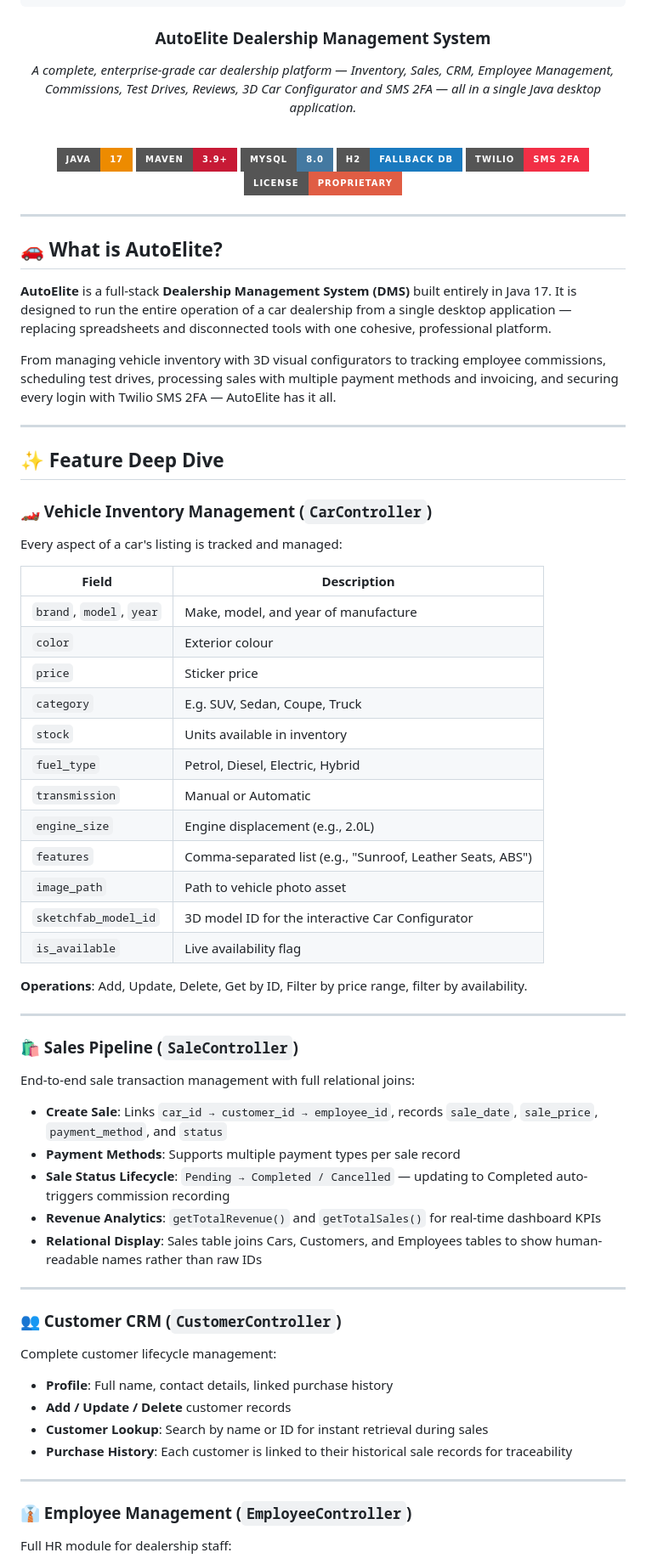
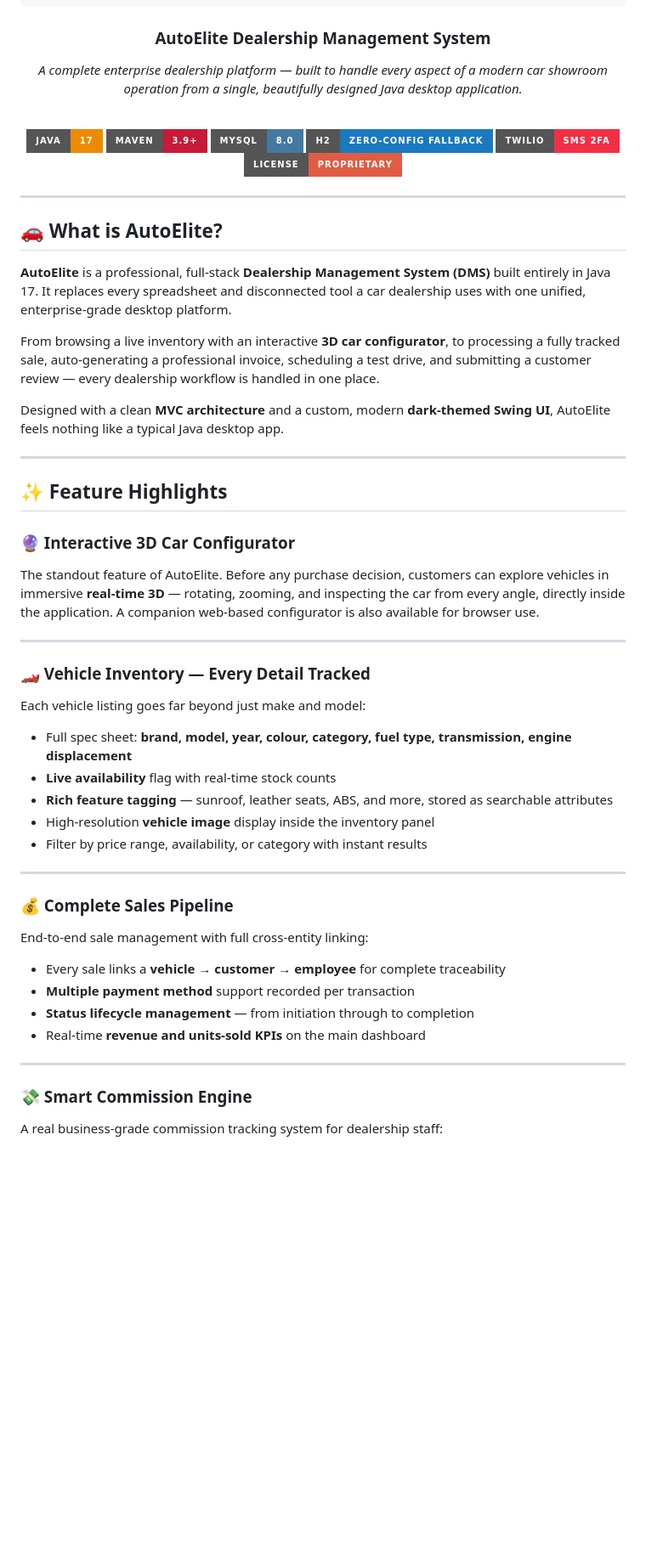
Before and after one commit to PranavAndhale/CarShowroom-2, a Markdown page: README.md, the part around one of its changes. Shown at 85% size. Rendered like a GitHub page; badges without logos; blank space fills up the shorter version.

````diff
--- a/README.md
+++ b/README.md
@@ -12,14 +12,14 @@
 ```
 
 ### **AutoElite Dealership Management System**
-*A complete, enterprise-grade car dealership platform — Inventory, Sales, CRM, Employee Management, Commissions, Test Drives, Reviews, 3D Car Configurator and SMS 2FA — all in a single Java desktop application.*
+*A complete enterprise dealership platform — built to handle every aspect of a modern car showroom operation from a single, beautifully designed Java desktop application.*
 
 <br/>
 
 [![Java](https://img.shields.io/badge/Java-17-ED8B00?style=for-the-badge&logo=openjdk&logoColor=white)](https://openjdk.org/projects/jdk/17/)
 [![Maven](https://img.shields.io/badge/Maven-3.9+-C71A36?style=for-the-badge&logo=apache-maven&logoColor=white)](https://maven.apache.org/)
 [![MySQL](https://img.shields.io/badge/MySQL-8.0-4479A1?style=for-the-badge&logo=mysql&logoColor=white)](https://www.mysql.com/)
-[![H2](https://img.shields.io/badge/H2-Fallback_DB-1a7abf?style=for-the-badge)](https://www.h2database.com/)
+[![H2](https://img.shields.io/badge/H2-Zero--Config_Fallback-1a7abf?style=for-the-badge)](https://www.h2database.com/)
 [![Twilio](https://img.shields.io/badge/Twilio-SMS%202FA-F22F46?style=for-the-badge&logo=twilio&logoColor=white)](https://www.twilio.com/)
 [![License](https://img.shields.io/badge/License-Proprietary-red?style=for-the-badge)](LICENSE)
 
@@ -29,57 +29,42 @@
 
 ## 🚗 What is AutoElite?
 
-**AutoElite** is a full-stack **Dealership Management System (DMS)** built entirely in Java 17. It is designed to run the entire operation of a car dealership from a single desktop application — replacing spreadsheets and disconnected tools with one cohesive, professional platform.
+**AutoElite** is a professional, full-stack **Dealership Management System (DMS)** built entirely in Java 17. It replaces every spreadsheet and disconnected tool a car dealership uses with one unified, enterprise-grade desktop platform.
 
-From managing vehicle inventory with 3D visual configurators to tracking employee commissions, scheduling test drives, processing sales with multiple payment methods and invoicing, and securing every login with Twilio SMS 2FA — AutoElite has it all.
+From browsing a live inventory with an interactive **3D car configurator**, to processing a fully tracked sale, auto-generating a professional invoice, scheduling a test drive, and submitting a customer review — every dealership workflow is handled in one place.
+
+Designed with a clean **MVC architecture** and a custom, modern **dark-themed Swing UI**, AutoElite feels nothing like a typical Java desktop app.
 
 ---
 
-## ✨ Feature Deep Dive
+## ✨ Feature Highlights
 
-### 🏎️ Vehicle Inventory Management (`CarController`)
-Every aspect of a car's listing is tracked and managed:
-
-| Field | Description |
-|-------|-------------|
-| `brand`, `model`, `year` | Make, model, and year of manufacture |
-| `color` | Exterior colour |
-| `price` | Sticker price |
-| `category` | E.g. SUV, Sedan, Coupe, Truck |
-| `stock` | Units available in inventory |
-| `fuel_type` | Petrol, Diesel, Electric, Hybrid |
-| `transmission` | Manual or Automatic |
-| `engine_size` | Engine displacement (e.g., 2.0L) |
-| `features` | Comma-separated list (e.g., "Sunroof, Leather Seats, ABS") |
-| `image_path` | Path to vehicle photo asset |
-| `sketchfab_model_id` | 3D model ID for the interactive Car Configurator |
-| `is_available` | Live availability flag |
-
-**Operations**: Add, Update, Delete, Get by ID, Filter by price range, filter by availability.
+### 🔮 Interactive 3D Car Configurator
+The standout feature of AutoElite. Before any purchase decision, customers can explore vehicles in immersive **real-time 3D** — rotating, zooming, and inspecting the car from every angle, directly inside the application. A companion web-based configurator is also available for browser use.
 
 ---
 
-### 🛍️ Sales Pipeline (`SaleController`)
-End-to-end sale transaction management with full relational joins:
+### 🏎️ Vehicle Inventory — Every Detail Tracked
+Each vehicle listing goes far beyond just make and model:
 
-- **Create Sale**: Links `car_id → customer_id → employee_id`, records `sale_date`, `sale_price`, `payment_method`, and `status`
-- **Payment Methods**: Supports multiple payment types per sale record
-- **Sale Status Lifecycle**: `Pending → Completed / Cancelled` — updating to Completed auto-triggers commission recording
-- **Revenue Analytics**: `getTotalRevenue()` and `getTotalSales()` for real-time dashboard KPIs
-- **Relational Display**: Sales table joins Cars, Customers, and Employees tables to show human-readable names rather than raw IDs
+- Full spec sheet: **brand, model, year, colour, category, fuel type, transmission, engine displacement**
+- **Live availability** flag with real-time stock counts
+- **Rich feature tagging** — sunroof, leather seats, ABS, and more, stored as searchable attributes
+- High-resolution **vehicle image** display inside the inventory panel
+- Filter by price range, availability, or category with instant results
 
 ---
 
-### 👥 Customer CRM (`CustomerController`)
-Complete customer lifecycle management:
+### 💰 Complete Sales Pipeline
+End-to-end sale management with full cross-entity linking:
 
-- **Profile**: Full name, contact details, linked purchase history
-- **Add / Update / Delete** customer records
-- **Customer Lookup**: Search by name or ID for instant retrieval during sales
-- **Purchase History**: Each customer is linked to their historical sale records for traceability
+- Every sale links a **vehicle → customer → employee** for complete traceability
+- **Multiple payment method** support recorded per transaction
+- **Status lifecycle management** — from initiation through to completion
+- Real-time **revenue and units-sold KPIs** on the main dashboard
 
 ---
 
-### 👔 Employee Management (`EmployeeController`)
-Full HR module for dealership staff:
+### 💸 Smart Commission Engine
+A real business-grade commission tracking system for dealership staff:
 
````
Also changed, not shown: other parts of README.md (+55 -130 lines).
